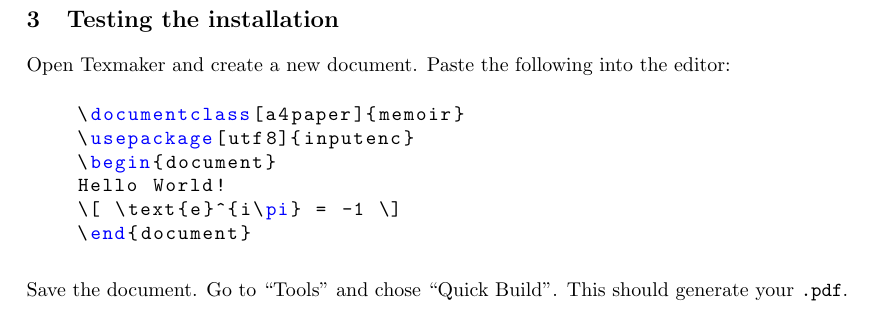
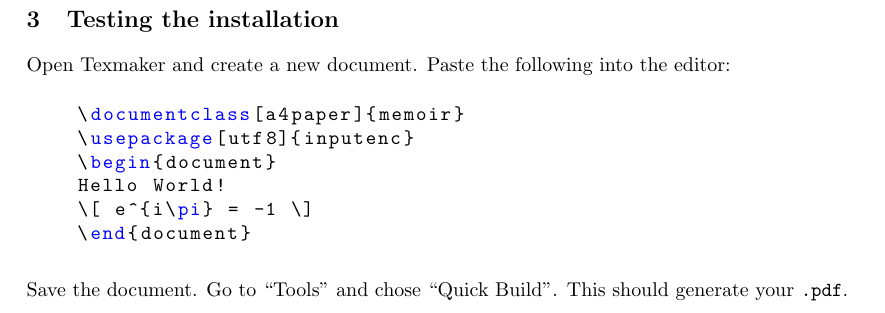
Before and after one commit to tejsner/latex-course, a LaTeX book (installation_guide/installation_guide.tex): part of page 2 of 2, cut so that both start at the same text. Compiled offline with pdfLaTeX.

Commit message:
fixed an error in installation guide

```diff
--- a/installation_guide/installation_guide.tex
+++ b/installation_guide/installation_guide.tex
@@ -70,7 +70,7 @@ Open Texmaker and create a new document. Paste the following into the editor:
 \usepackage[utf8]{inputenc}
 \begin{document}
 Hello World!
-\[ \text{e}^{i\pi} = -1 \]
+\[ e^{i\pi} = -1 \]
 \end{document}
 \end{lstlisting}
 \end{quote}
```
Also changed, not shown: installation_guide/installation_guide.pdf.
